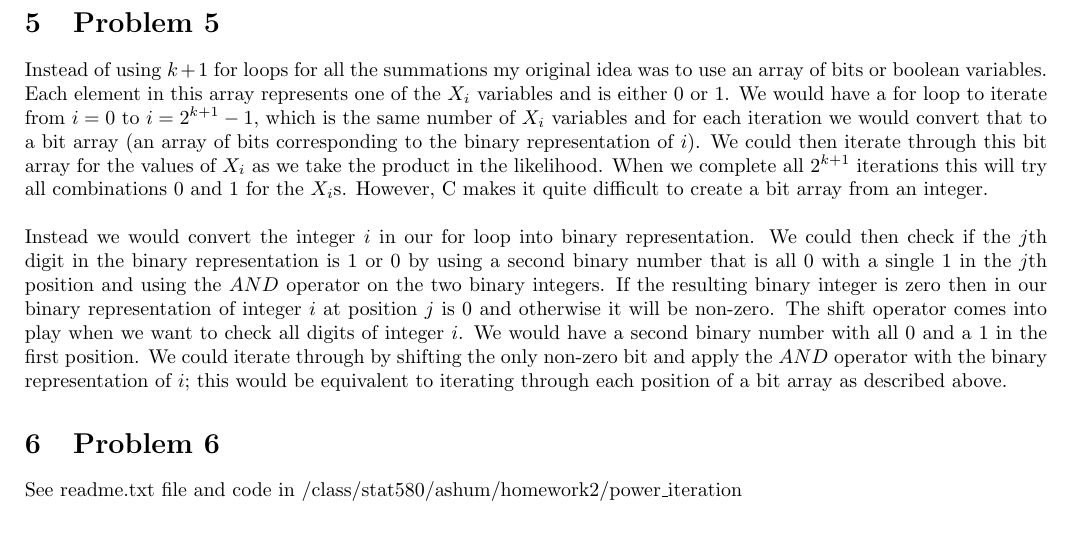
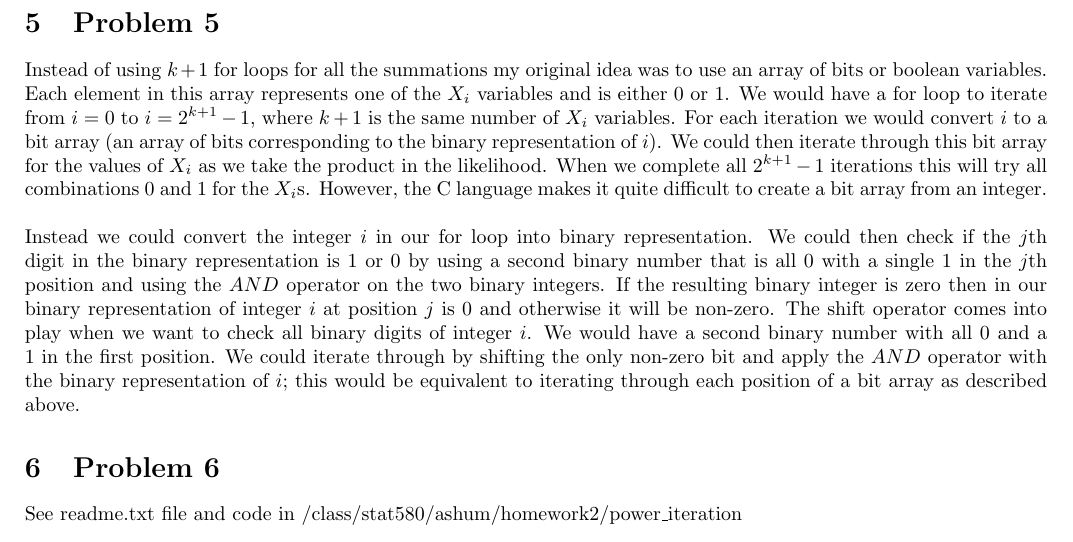
Before and after one commit to ALShum/Stat580, a LaTeX problem sheet (HW2/580hw2.tex): part of page 2 of 2, cut so that both start at the same text. Compiled offline with pdfLaTeX.

Commit message:
fixed some mistakes

```diff
--- a/HW2/580hw2.tex
+++ b/HW2/580hw2.tex
@@ -102,9 +102,9 @@ See readme.txt file and code in /class/stat580/ashum/homework2/function\_passing
 See readme.txt file and code in /class/stat580/ashum/homework2/CCS\_run
 
 \section{Problem 5}
-Instead of using $k+1$ for loops for all the summations my original idea was to use an array of bits or boolean variables.  Each element in this array represents one of the $X_i$ variables and is either 0 or 1.  We would have a for loop to iterate from $i=0$ to $i=2^{k+1} - 1$, which is the same number of $X_i$ variables and for each iteration we would convert that to a bit array (an array of bits corresponding to the binary representation of $i$).  We could then iterate through this bit array for the values of $X_i$ as we take the product in the likelihood.  When we complete all $2^{k + 1}$ iterations this will try all combinations $0$ and $1$ for the $X_i$s.  However, C makes it quite difficult to create a bit array from an integer.\\
+Instead of using $k+1$ for loops for all the summations my original idea was to use an array of bits or boolean variables.  Each element in this array represents one of the $X_i$ variables and is either 0 or 1.  We would have a for loop to iterate from $i=0$ to $i=2^{k + 1} - 1$, where $k + 1$ is the same number of $X_i$ variables.  For each iteration we would convert $i$ to a bit array (an array of bits corresponding to the binary representation of $i$).  We could then iterate through this bit array for the values of $X_i$ as we take the product in the likelihood.  When we complete all $2^{k + 1} - 1$ iterations this will try all combinations $0$ and $1$ for the $X_i$s.  However, the C language makes it quite difficult to create a bit array from an integer.\\
 \\
-Instead we would convert the integer $i$ in our for loop into binary representation.  We could then check if the $j$th digit in the binary representation is 1 or 0 by using a second binary number that is all $0$ with a single $1$ in the $j$th position and using the $AND$ operator on the two binary integers.  If the resulting binary integer is zero then in our binary representation of integer $i$ at position $j$ is 0 and otherwise it will be non-zero.  The shift operator comes into play when we want to check all digits of integer $i$.  We would have a second binary number with all $0$ and a $1$ in the first position.  We could iterate through by shifting the only non-zero bit and apply the $AND$ operator with the binary representation of $i$; this would be equivalent to iterating through each position of a bit array as described above.
+Instead we could convert the integer $i$ in our for loop into binary representation.  We could then check if the $j$th digit in the binary representation is 1 or 0 by using a second binary number that is all $0$ with a single $1$ in the $j$th position and using the $AND$ operator on the two binary integers.  If the resulting binary integer is zero then in our binary representation of integer $i$ at position $j$ is 0 and otherwise it will be non-zero.  The shift operator comes into play when we want to check all binary digits of integer $i$.  We would have a second binary number with all $0$ and a $1$ in the first position.  We could iterate through by shifting the only non-zero bit and apply the $AND$ operator with the binary representation of $i$; this would be equivalent to iterating through each position of a bit array as described above.
 
 \section{Problem 6}
 See readme.txt file and code in /class/stat580/ashum/homework2/power\_iteration
```
Also changed, not shown: HW2/580hw2.pdf, 2 other files.
